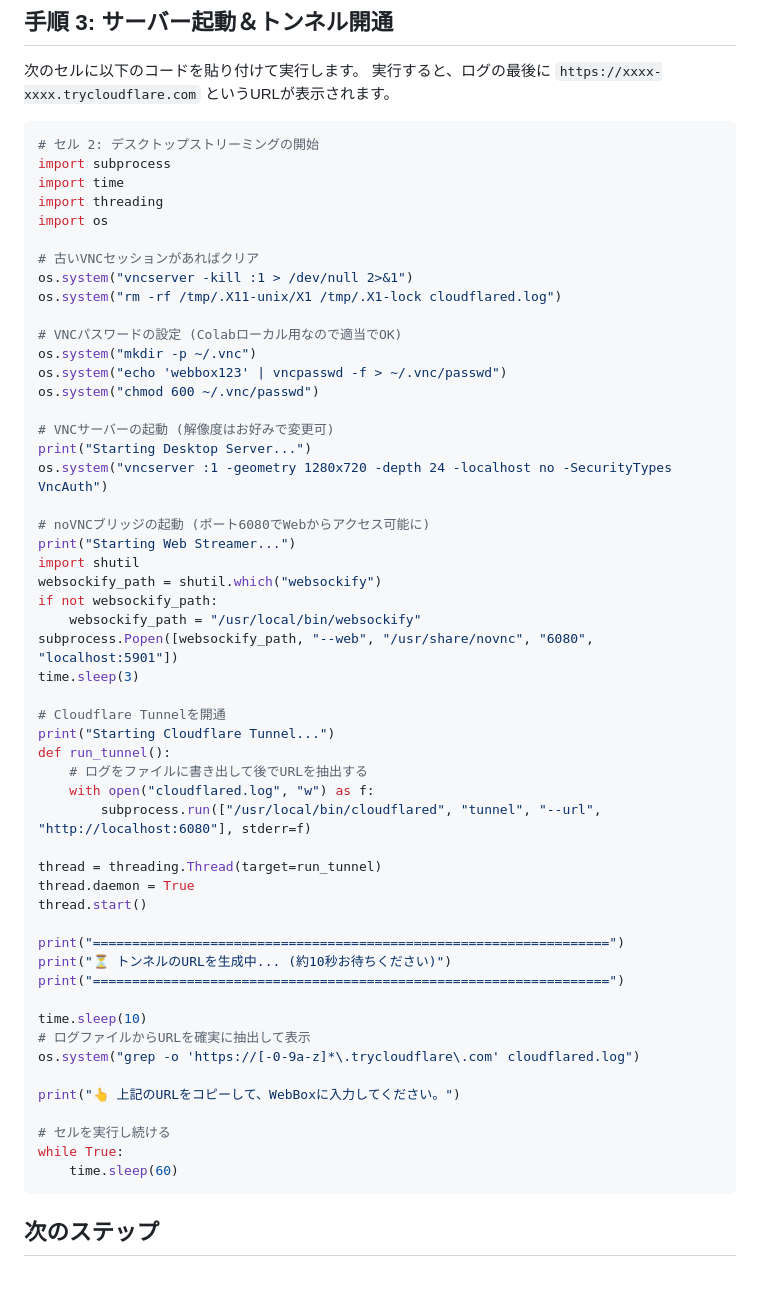
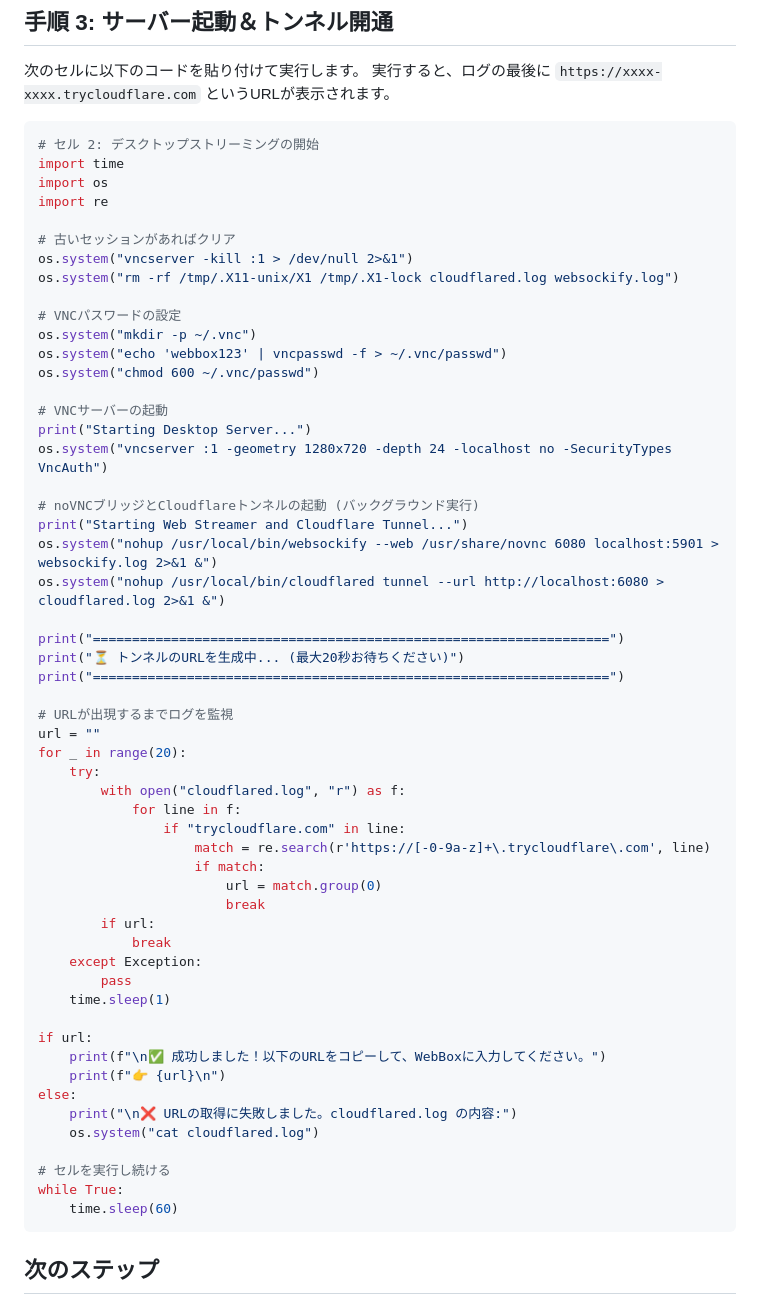
Before and after one commit to haruto2016/Box, a Markdown page: Colab_Setup.md, the part around the change. GitHub-like rendering; blank space fills up the shorter version.

Commit message:
Robust Python script for running tunnel and parsing logs

````diff
--- a/Colab_Setup.md
+++ b/Colab_Setup.md
@@ -40,59 +40,60 @@ QEMUを使わず、Colabの巨大なマシンスペック（RAM 12GB）を100%
 
 ```python
 # セル 2: デスクトップストリーミングの開始
-import subprocess
 import time
-import threading
 import os
+import re
 
-# 古いVNCセッションがあればクリア
+# 古いセッションがあればクリア
 os.system("vncserver -kill :1 > /dev/null 2>&1")
-os.system("rm -rf /tmp/.X11-unix/X1 /tmp/.X1-lock cloudflared.log")
+os.system("rm -rf /tmp/.X11-unix/X1 /tmp/.X1-lock cloudflared.log websockify.log")
 
-# VNCパスワードの設定 (Colabローカル用なので適当でOK)
+# VNCパスワードの設定
 os.system("mkdir -p ~/.vnc")
 os.system("echo 'webbox123' | vncpasswd -f > ~/.vnc/passwd")
 os.system("chmod 600 ~/.vnc/passwd")
 
-# VNCサーバーの起動 (解像度はお好みで変更可)
+# VNCサーバーの起動
 print("Starting Desktop Server...")
 os.system("vncserver :1 -geometry 1280x720 -depth 24 -localhost no -SecurityTypes VncAuth")
 
-# noVNCブリッジの起動 (ポート6080でWebからアクセス可能に)
-print("Starting Web Streamer...")
-import shutil
-websockify_path = shutil.which("websockify")
-if not websockify_path:
-    websockify_path = "/usr/local/bin/websockify"
-subprocess.Popen([websockify_path, "--web", "/usr/share/novnc", "6080", "localhost:5901"])
-time.sleep(3)
-
-# Cloudflare Tunnelを開通
-print("Starting Cloudflare Tunnel...")
-def run_tunnel():
-    # ログをファイルに書き出して後でURLを抽出する
-    with open("cloudflared.log", "w") as f:
-        subprocess.run(["/usr/local/bin/cloudflared", "tunnel", "--url", "http://localhost:6080"], stderr=f)
-
-thread = threading.Thread(target=run_tunnel)
-thread.daemon = True
-thread.start()
+# noVNCブリッジとCloudflareトンネルの起動 (バックグラウンド実行)
+print("Starting Web Streamer and Cloudflare Tunnel...")
+os.system("nohup /usr/local/bin/websockify --web /usr/share/novnc 6080 localhost:5901 > websockify.log 2>&1 &")
+os.system("nohup /usr/local/bin/cloudflared tunnel --url http://localhost:6080 > cloudflared.log 2>&1 &")
 
 print("==================================================================")
-print("⏳ トンネルのURLを生成中... (約10秒お待ちください)")
+print("⏳ トンネルのURLを生成中... (最大20秒お待ちください)")
 print("==================================================================")
 
-time.sleep(10)
-# ログファイルからURLを確実に抽出して表示
-os.system("grep -o 'https://[-0-9a-z]*\.trycloudflare\.com' cloudflared.log")
+# URLが出現するまでログを監視
+url = ""
+for _ in range(20):
+    try:
+        with open("cloudflared.log", "r") as f:
+            for line in f:
+                if "trycloudflare.com" in line:
+                    match = re.search(r'https://[-0-9a-z]+\.trycloudflare\.com', line)
+                    if match:
+                        url = match.group(0)
+                        break
+        if url:
+            break
+    except Exception:
+        pass
+    time.sleep(1)
 
-print("👆 上記のURLをコピーして、WebBoxに入力してください。")
+if url:
+    print(f"\n✅ 成功しました！以下のURLをコピーして、WebBoxに入力してください。")
+    print(f"👉 {url}\n")
+else:
+    print("\n❌ URLの取得に失敗しました。cloudflared.log の内容:")
+    os.system("cat cloudflared.log")
 
 # セルを実行し続ける
 while True:
     time.sleep(60)
 ```
-
 ## 次のステップ
 1. WebBoxのUIから「クラウドPC」を起動します。
 2. 上記で生成された `https://~.trycloudflare.com` のURLを貼り付けます。
````
